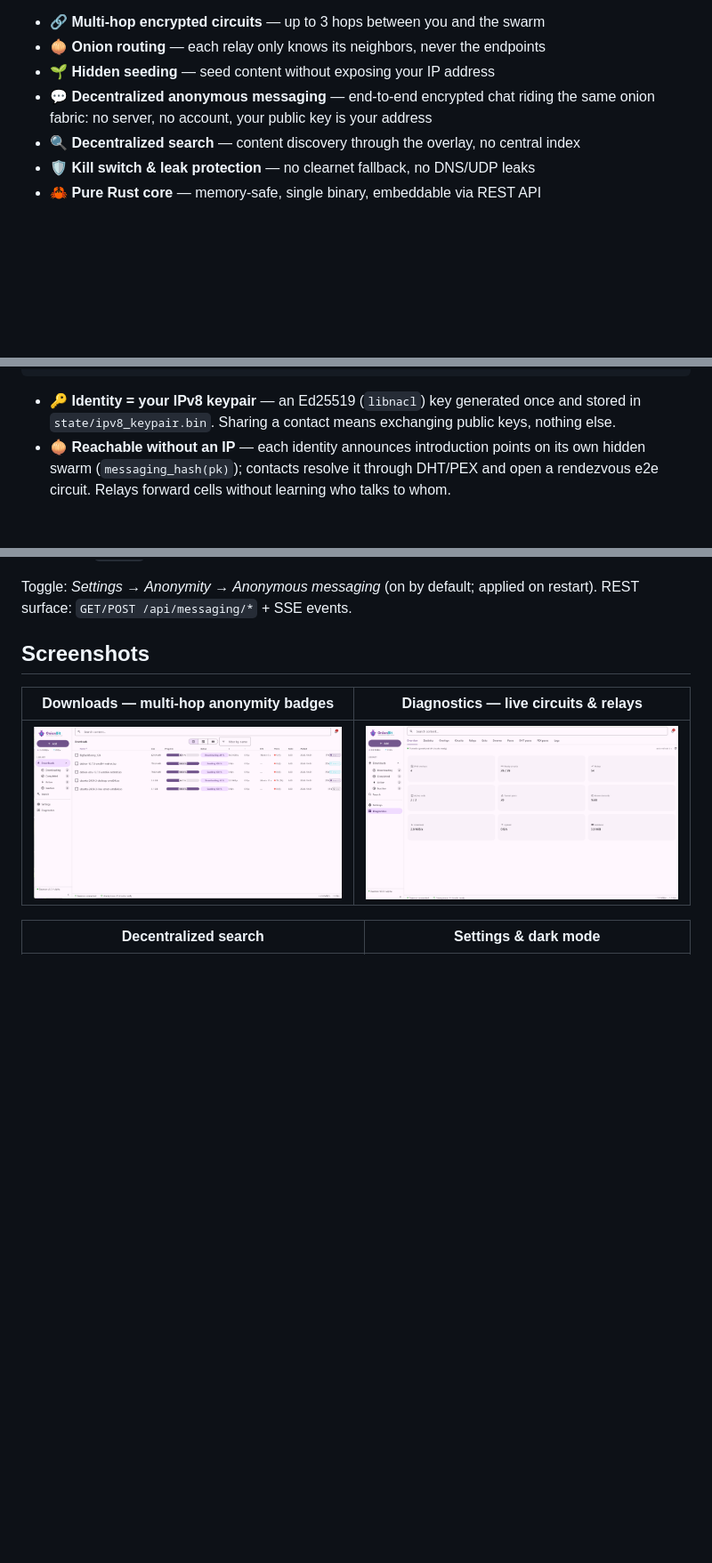
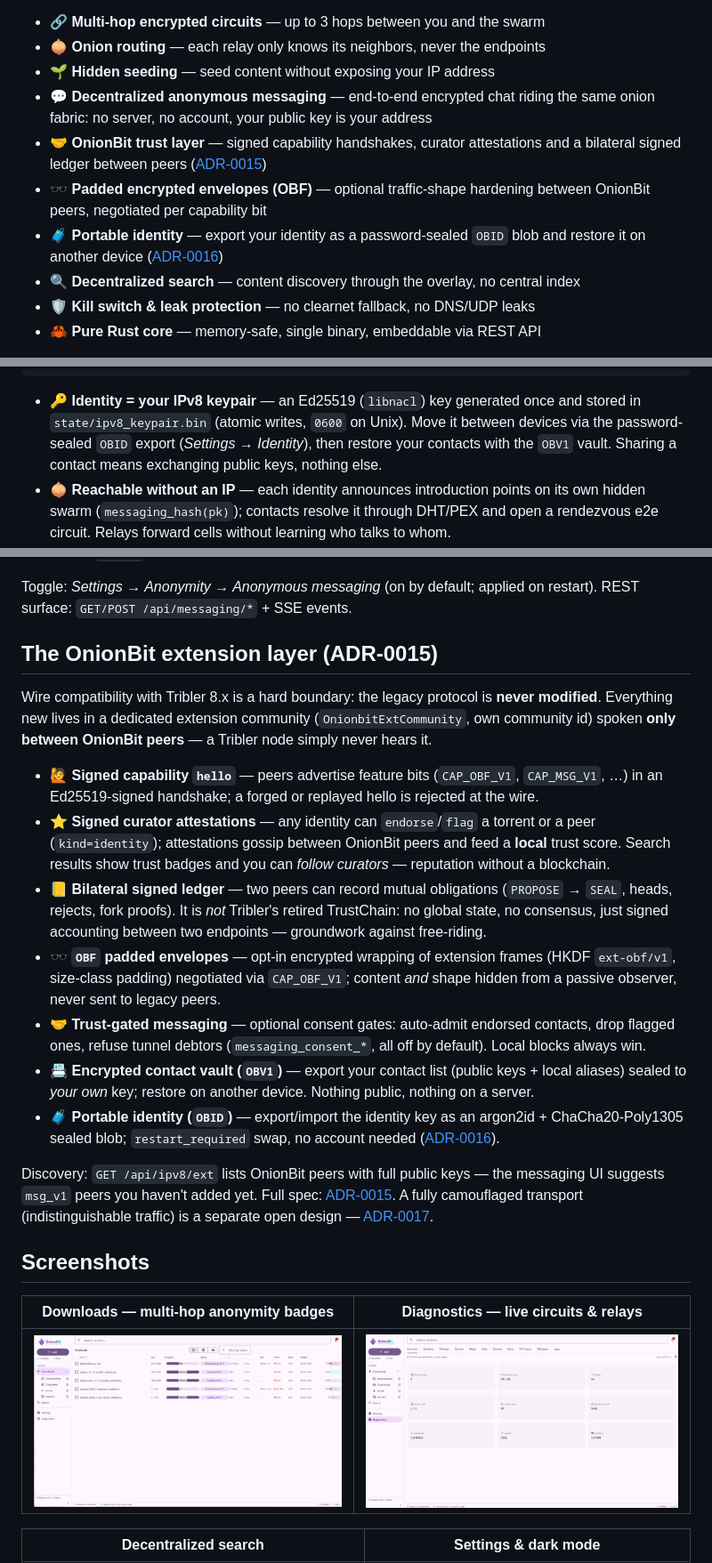
Before and after one commit to laurentgeynet-ux/OnionBit, a Markdown page: README.md, 3 parts joined by grey strips. Shown at 89% size. Drawn GitHub-style; blank space fills up the shorter version.

````diff
--- a/README.md
+++ b/README.md
@@ -33,6 +33,12 @@ same design Tribler pioneered:
 - 🌱 **Hidden seeding** — seed content without exposing your IP address
 - 💬 **Decentralized anonymous messaging** — end-to-end encrypted chat riding
   the same onion fabric: no server, no account, your public key is your address
+- 🤝 **OnionBit trust layer** — signed capability handshakes, curator attestations
+  and a bilateral signed ledger between peers ([ADR-0015](#the-onionbit-extension-layer-adr-0015))
+- 🕶️ **Padded encrypted envelopes (OBF)** — optional traffic-shape hardening between
+  OnionBit peers, negotiated per capability bit
+- 🧳 **Portable identity** — export your identity as a password-sealed `OBID` blob
+  and restore it on another device ([ADR-0016](docs/architecture/decisions/0016-identite-portable.md))
 - 🔍 **Decentralized search** — content discovery through the overlay, no central index
 - 🛡️ **Kill switch & leak protection** — no clearnet fallback, no DNS/UDP leaks
 - 🦀 **Pure Rust core** — memory-safe, single binary, embeddable via REST API
@@ -78,8 +84,10 @@ No server, no account, no phone number: **your public key is your address.**
 ```
 
 - 🔑 **Identity = your IPv8 keypair** — an Ed25519 (`libnacl`) key generated
-  once and stored in `state/ipv8_keypair.bin`. Sharing a contact means
-  exchanging public keys, nothing else.
+  once and stored in `state/ipv8_keypair.bin` (atomic writes, `0600` on Unix).
+  Move it between devices via the password-sealed `OBID` export
+  (*Settings → Identity*), then restore your contacts with the `OBV1` vault.
+  Sharing a contact means exchanging public keys, nothing else.
 - 🧅 **Reachable without an IP** — each identity announces introduction
   points on its own hidden swarm (`messaging_hash(pk)`); contacts resolve it
   through DHT/PEX and open a rendezvous e2e circuit. Relays forward cells
@@ -102,6 +110,43 @@ No server, no account, no phone number: **your public key is your address.**
 
 Toggle: *Settings → Anonymity → Anonymous messaging* (on by default; applied
 on restart). REST surface: `GET/POST /api/messaging/*` + SSE events.
+
+## The OnionBit extension layer (ADR-0015)
+
+Wire compatibility with Tribler 8.x is a hard boundary: the legacy protocol is
+**never modified**. Everything new lives in a dedicated extension community
+(`OnionbitExtCommunity`, own community id) spoken **only between OnionBit
+peers** — a Tribler node simply never hears it.
+
+- 🙋 **Signed capability `hello`** — peers advertise feature bits
+  (`CAP_OBF_V1`, `CAP_MSG_V1`, …) in an Ed25519-signed handshake; a forged or
+  replayed hello is rejected at the wire.
+- ⭐ **Signed curator attestations** — any identity can `endorse`/`flag` a
+  torrent or a peer (`kind=identity`); attestations gossip between OnionBit
+  peers and feed a **local** trust score. Search results show trust badges and
+  you can *follow curators* — reputation without a blockchain.
+- 📒 **Bilateral signed ledger** — two peers can record mutual obligations
+  (`PROPOSE` → `SEAL`, heads, rejects, fork proofs). It is *not* Tribler's
+  retired TrustChain: no global state, no consensus, just signed
+  accounting between two endpoints — groundwork against free-riding.
+- 🕶️ **`OBF` padded envelopes** — opt-in encrypted wrapping of extension frames
+  (HKDF `ext-obf/v1`, size-class padding) negotiated via `CAP_OBF_V1`;
+  content *and* shape hidden from a passive observer, never sent to legacy peers.
+- 🤝 **Trust-gated messaging** — optional consent gates: auto-admit endorsed
+  contacts, drop flagged ones, refuse tunnel debtors (`messaging_consent_*`,
+  all off by default). Local blocks always win.
+- 📇 **Encrypted contact vault (`OBV1`)** — export your contact list (public
+  keys + local aliases) sealed to *your own* key; restore on another device.
+  Nothing public, nothing on a server.
+- 🧳 **Portable identity (`OBID`)** — export/import the identity key as an
+  argon2id + ChaCha20-Poly1305 sealed blob; `restart_required` swap, no account
+  needed ([ADR-0016](docs/architecture/decisions/0016-identite-portable.md)).
+
+Discovery: `GET /api/ipv8/ext` lists OnionBit peers with full public keys —
+the messaging UI suggests `msg_v1` peers you haven't added yet. Full spec:
+[ADR-0015](docs/architecture/decisions/0015-extensions-onionbit-legacy-tribler.md).
+A fully camouflaged transport (indistinguishable traffic) is a separate open
+design — [ADR-0017](docs/architecture/decisions/0017-transport-furtif-anti-censure.md).
 
 ## Screenshots
 
````
Also changed, not shown: other parts of README.md (+4 -0 lines), docs/INDEX.md (+17 -3 lines), docs/plans/0015.md (deleted, +0 -171 lines).
